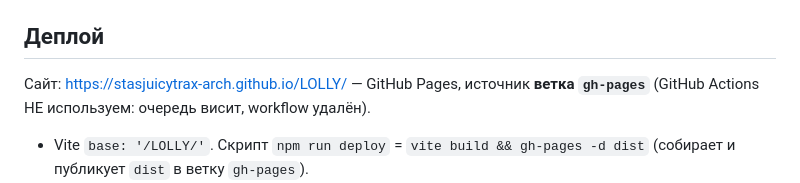
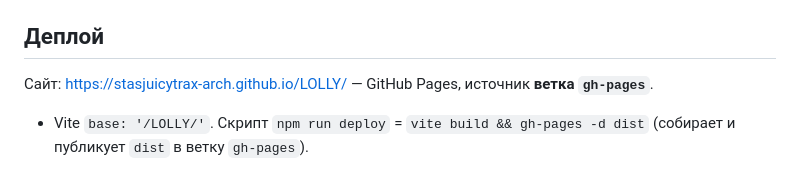
Before and after one commit to stasjuicytrax-arch/LOLLY, a Markdown page: CLAUDE.md, the part around the change. Rendered like a GitHub page.

Commit message:
docs: CLAUDE.md deploy section is gh-pages only
Co-Authored-By: Claude Sonnet 5.5 <noreply@anthropic.com>

```diff
--- a/CLAUDE.md
+++ b/CLAUDE.md
@@ -24,7 +24,7 @@
 - `docs/references/` ← `Referens/*`, `docs/source/old-presskit.jpg` ← `Old presentation.jpg`
 
 ## Деплой
-Сайт: https://stasjuicytrax-arch.github.io/LOLLY/ — GitHub Pages, источник **ветка `gh-pages`** (GitHub Actions НЕ используем: очередь висит, workflow удалён).
+Сайт: https://stasjuicytrax-arch.github.io/LOLLY/ — GitHub Pages, источник **ветка `gh-pages`**.
 - Vite `base: '/LOLLY/'`. Скрипт `npm run deploy` = `vite build && gh-pages -d dist` (собирает и публикует `dist` в ветку `gh-pages`).
 - Порядок после каждого изменения: `git push origin main`, затем `npm run deploy`. Проверить живую ссылку.
 - Полные видео (`aftermovie-h.mp4` и др., кроме `*-loop.mp4`) в git не лежат; плагин в `vite.config.ts` вырезает их из `dist`. Чтобы опубликовать их, хостинг нужен отдельный (Vimeo/YouTube/CDN) или `KEEP_FULL_VIDEOS=1 npm run deploy` (≈150 МБ в историю ветки `gh-pages`).
```
